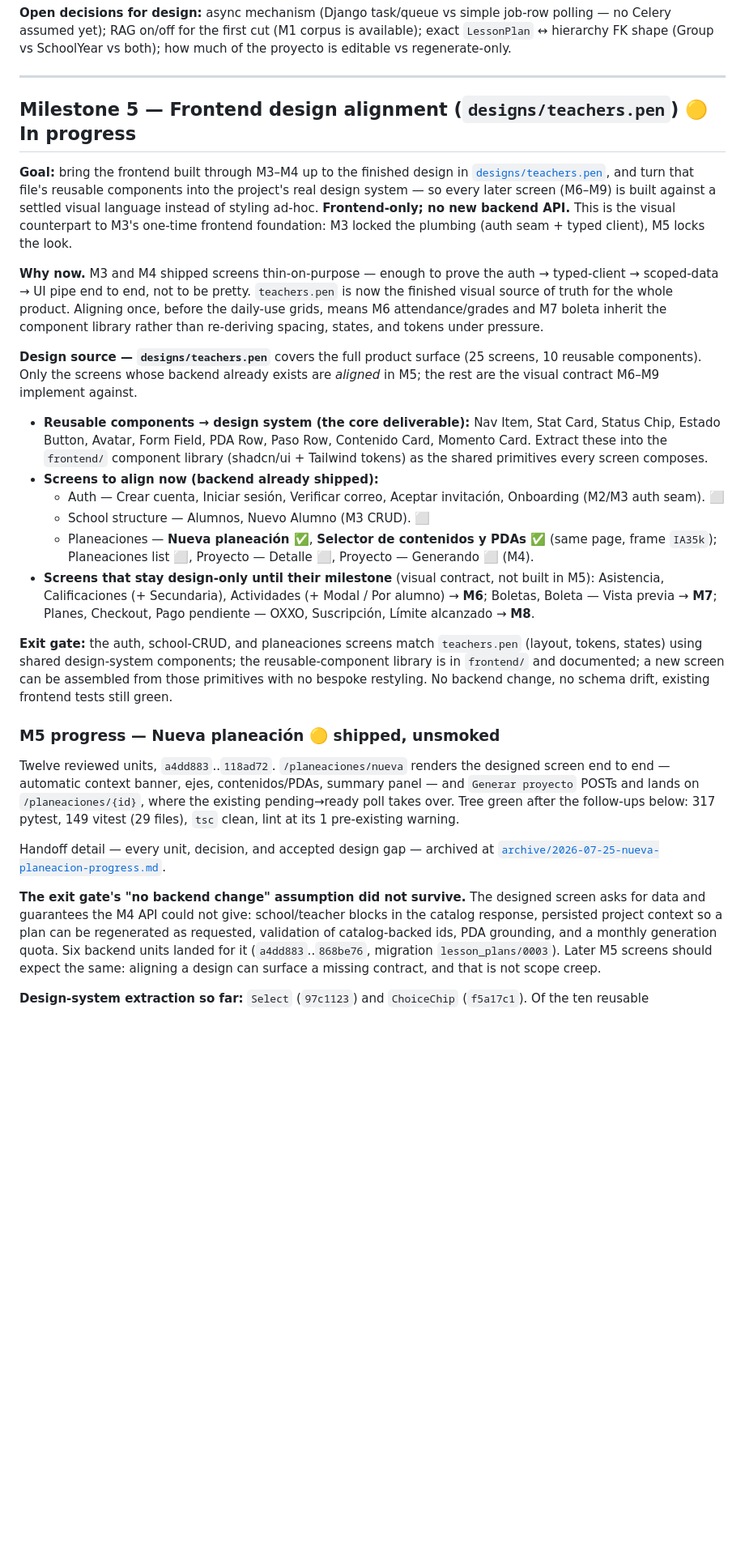
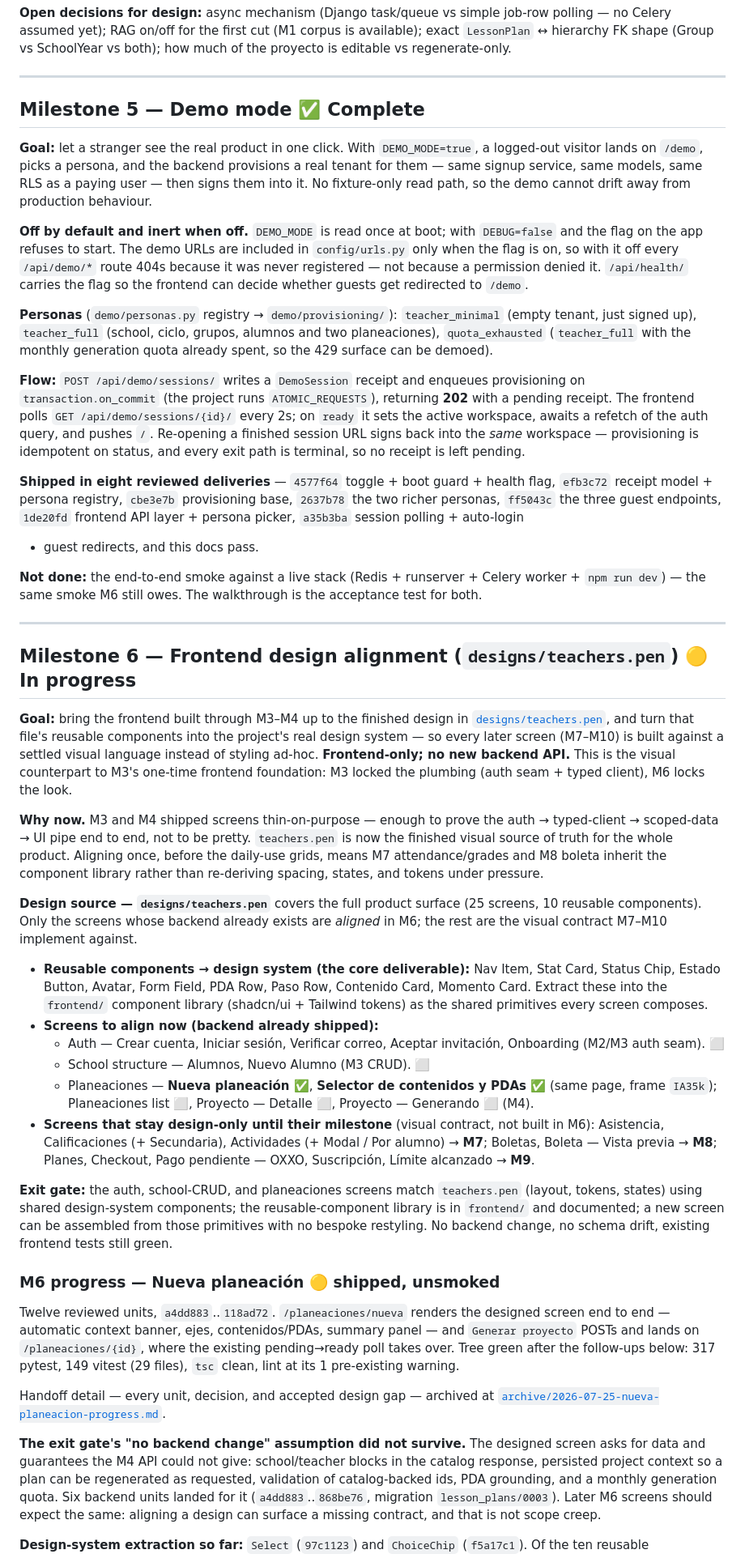
Before and after one commit to KingDavid2/portal_nem, a Markdown page: docs/roadmap.md, the part around one of its changes. Shown at 81% size. Rendered like a GitHub page; blank space fills up the shorter version.

```diff
--- a/docs/roadmap.md
+++ b/docs/roadmap.md
@@ -313,22 +320,55 @@ shape (Group vs SchoolYear vs both); how much of the proyecto is editable vs reg
 
 ---
 
-## Milestone 5 — Frontend design alignment (`designs/teachers.pen`) 🟡 In progress
+## Milestone 5 — Demo mode ✅ Complete
+
+**Goal:** let a stranger see the real product in one click. With `DEMO_MODE=true`, a logged-out visitor
+lands on `/demo`, picks a persona, and the backend provisions a real tenant for them — same signup service,
+same models, same RLS as a paying user — then signs them into it. No fixture-only read path, so the demo
+cannot drift away from production behaviour.
+
+**Off by default and inert when off.** `DEMO_MODE` is read once at boot; with `DEBUG=false` and the flag on
+the app refuses to start. The demo URLs are included in `config/urls.py` only when the flag is on, so with
+it off every `/api/demo/*` route 404s because it was never registered — not because a permission denied it.
+`/api/health/` carries the flag so the frontend can decide whether guests get redirected to `/demo`.
+
+**Personas** (`demo/personas.py` registry → `demo/provisioning/`): `teacher_minimal` (empty tenant, just
+signed up), `teacher_full` (school, ciclo, grupos, alumnos and two planeaciones), `quota_exhausted`
+(`teacher_full` with the monthly generation quota already spent, so the 429 surface can be demoed).
+
+**Flow:** `POST /api/demo/sessions/` writes a `DemoSession` receipt and enqueues provisioning on
+`transaction.on_commit` (the project runs `ATOMIC_REQUESTS`), returning **202** with a pending receipt.
+The frontend polls `GET /api/demo/sessions/{id}/` every 2s; on `ready` it sets the active workspace,
+awaits a refetch of the auth query, and pushes `/`. Re-opening a finished session URL signs back into the
+*same* workspace — provisioning is idempotent on status, and every exit path is terminal, so no receipt is
+left pending.
+
+**Shipped in eight reviewed deliveries** — `4577f64` toggle + boot guard + health flag, `efb3c72` receipt
+model + persona registry, `cbe3e7b` provisioning base, `2637b78` the two richer personas, `ff5043c` the
+three guest endpoints, `1de20fd` frontend API layer + persona picker, `a35b3ba` session polling + auto-login
++ guest redirects, and this docs pass.
+
+**Not done:** the end-to-end smoke against a live stack (Redis + runserver + Celery worker + `npm run dev`)
+— the same smoke M6 still owes. The walkthrough is the acceptance test for both.
+
+---
+
+## Milestone 6 — Frontend design alignment (`designs/teachers.pen`) 🟡 In progress
 
 **Goal:** bring the frontend built through M3–M4 up to the finished design in
 [`designs/teachers.pen`](../designs/teachers.pen), and turn that file's reusable components into the
-project's real design system — so every later screen (M6–M9) is built against a settled visual language
+project's real design system — so every later screen (M7–M10) is built against a settled visual language
 instead of styling ad-hoc. **Frontend-only; no new backend API.** This is the visual counterpart to M3's
-one-time frontend foundation: M3 locked the plumbing (auth seam + typed client), M5 locks the look.
+one-time frontend foundation: M3 locked the plumbing (auth seam + typed client), M6 locks the look.
 
 **Why now.** M3 and M4 shipped screens thin-on-purpose — enough to prove the auth → typed-client → scoped-data
 → UI pipe end to end, not to be pretty. `teachers.pen` is now the finished visual source of truth for the
-whole product. Aligning once, before the daily-use grids, means M6 attendance/grades and M7 boleta inherit
+whole product. Aligning once, before the daily-use grids, means M7 attendance/grades and M8 boleta inherit
 the component library rather than re-deriving spacing, states, and tokens under pressure.
 
 **Design source — `designs/teachers.pen`** covers the full product surface (25 screens, 10 reusable
-components). Only the screens whose backend already exists are *aligned* in M5; the rest are the visual
-contract M6–M9 implement against.
+components). Only the screens whose backend already exists are *aligned* in M6; the rest are the visual
+contract M7–M10 implement against.
 
 - **Reusable components → design system (the core deliverable):** Nav Item, Stat Card, Status Chip, Estado
   Button, Avatar, Form Field, PDA Row, Paso Row, Contenido Card, Momento Card. Extract these into the
@@ -338,16 +378,16 @@ contract M6–M9 implement against.
   - School structure — Alumnos, Nuevo Alumno (M3 CRUD). ⬜
   - Planeaciones — **Nueva planeación ✅**, **Selector de contenidos y PDAs ✅** (same page, frame `IA35k`);
     Planeaciones list ⬜, Proyecto — Detalle ⬜, Proyecto — Generando ⬜ (M4).
-- **Screens that stay design-only until their milestone** (visual contract, not built in M5): Asistencia,
-  Calificaciones (+ Secundaria), Actividades (+ Modal / Por alumno) → **M6**; Boletas, Boleta — Vista previa
-  → **M7**; Planes, Checkout, Pago pendiente — OXXO, Suscripción, Límite alcanzado → **M8**.
+- **Screens that stay design-only until their milestone** (visual contract, not built in M6): Asistencia,
+  Calificaciones (+ Secundaria), Actividades (+ Modal / Por alumno) → **M7**; Boletas, Boleta — Vista previa
+  → **M8**; Planes, Checkout, Pago pendiente — OXXO, Suscripción, Límite alcanzado → **M9**.
 
 **Exit gate:** the auth, school-CRUD, and planeaciones screens match `teachers.pen` (layout, tokens, states)
 using shared design-system components; the reusable-component library is in `frontend/` and documented; a
 new screen can be assembled from those primitives with no bespoke restyling. No backend change, no schema
 drift, existing frontend tests still green.
 
-### M5 progress — Nueva planeación 🟡 shipped, unsmoked
+### M6 progress — Nueva planeación 🟡 shipped, unsmoked
 
 Twelve reviewed units, `a4dd883`..`118ad72`. `/planeaciones/nueva` renders the designed screen end to end
 — automatic context banner, ejes, contenidos/PDAs, summary panel — and `Generar proyecto` POSTs and lands
@@ -361,7 +401,7 @@ Handoff detail — every unit, decision, and accepted design gap — archived at
 guarantees the M4 API could not give: school/teacher blocks in the catalog response, persisted project
 context so a plan can be regenerated as requested, validation of catalog-backed ids, PDA grounding, and a
 monthly generation quota. Six backend units landed for it (`a4dd883`..`868be76`, migration
-`lesson_plans/0003`). Later M5 screens should expect the same: aligning a design can surface a missing
+`lesson_plans/0003`). Later M6 screens should expect the same: aligning a design can surface a missing
 contract, and that is not scope creep.
 
 **Design-system extraction so far:** `Select` (`97c1123`) and `ChoiceChip` (`f5a17c1`). Of the ten reusable
```
Also changed, not shown: other parts of docs/roadmap.md (+31 -24 lines), docs/TODO.md (+2 -2 lines), 1 other file.
